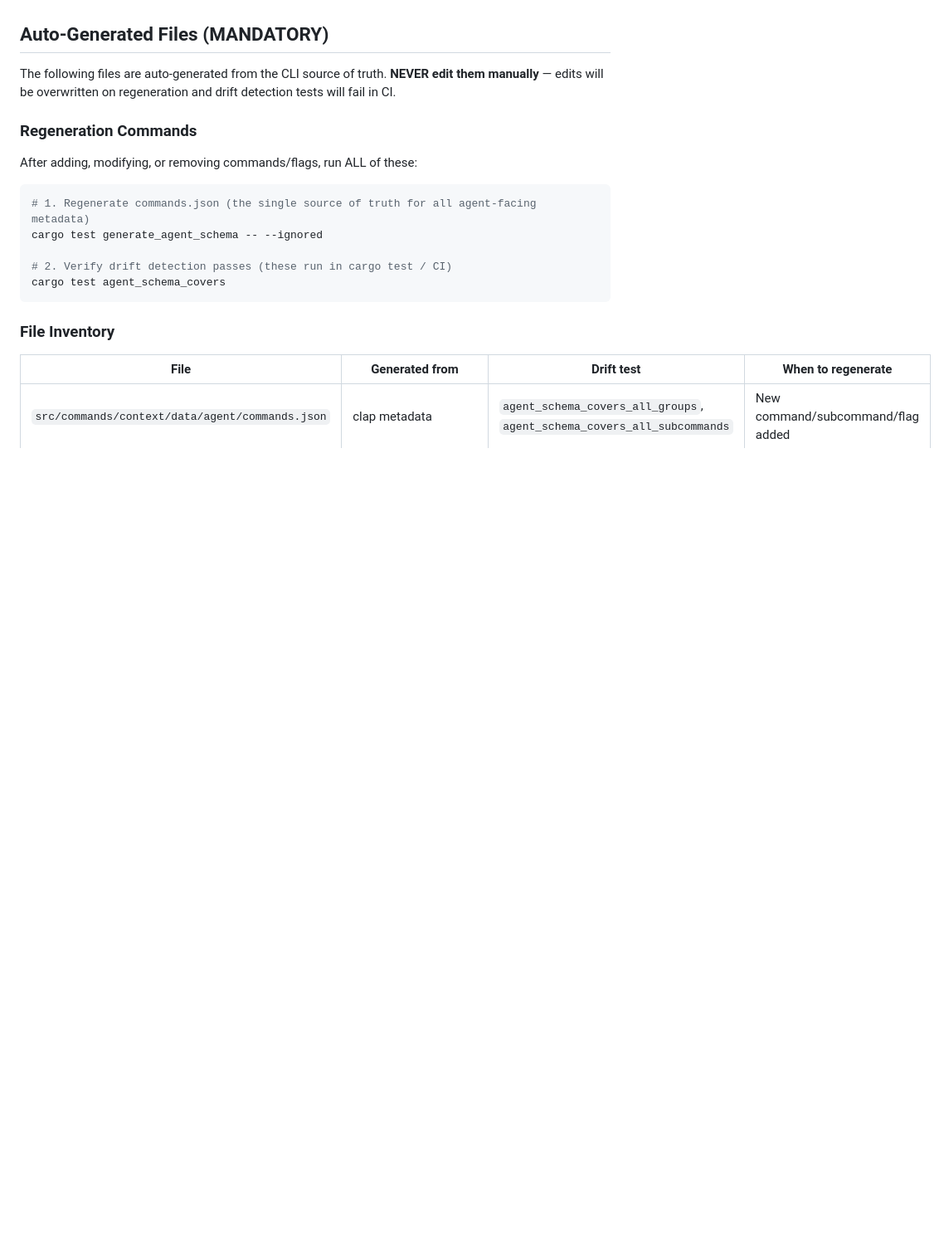
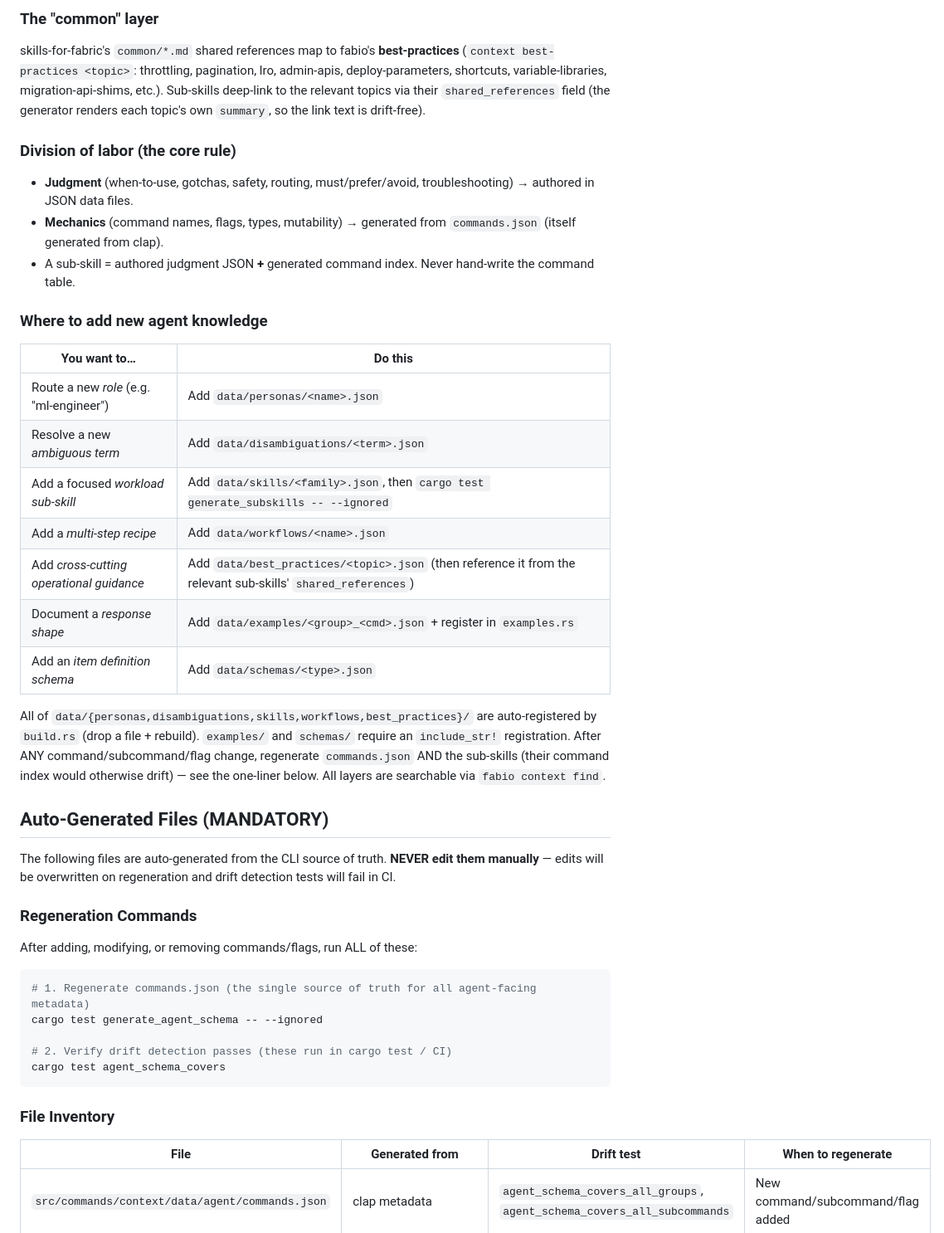
Before and after one commit to cmaneu/fabio, a Markdown page: AGENTS.md, the part around one of its changes. Shown at 83% size. Rendered like a GitHub page; blank space fills up the shorter version.

Commit message:
docs(agents): document the layered agent knowledge architecture
Add a consolidated "Agent Knowledge Architecture (MANDATORY READING)" section
so future development puts agent-facing knowledge in the correct layer:

- L1 personas + disambiguations (authored, auto-registered)
- L2 intent-scoped sub-skills (generated from judgment JSON + commands.json)
- L3 mechanics (workflows/best-practices/examples/schemas + clap)
- the "common" layer mapping (best-practices <-> shared_references)
- the core division-of-labor rule (judgment authored, mechanics generated)
- a "where to add new agent knowledge" routing table

Validated against the promptfoo eval: 144/150 completed cases pass (96%),
no regression from the sub-skill enrichment (the eval feeds the root skill,
which was unchanged); all 7 intra-Fabric routing cases pass.

```diff
--- a/AGENTS.md
+++ b/AGENTS.md
@@ -180,7 +194,30 @@ Before pushing changes to the remote, you MUST run the cross-compilation check t
+### The "common" layer
+
+skills-for-fabric's `common/*.md` shared references map to fabio's **best-practices** (`context best-practices <topic>`: throttling, pagination, lro, admin-apis, deploy-parameters, shortcuts, variable-libraries, migration-api-shims, etc.). Sub-skills deep-link to the relevant topics via their `shared_references` field (the generator renders each topic's own `summary`, so the link text is drift-free).
+
+### Division of labor (the core rule)
+
+- **Judgment** (when-to-use, gotchas, safety, routing, must/prefer/avoid, troubleshooting) → authored in JSON data files.
+- **Mechanics** (command names, flags, types, mutability) → generated from `commands.json` (itself generated from clap).
+- A sub-skill = authored judgment JSON **+** generated command index. Never hand-write the command table.
+
+### Where to add new agent knowledge
+
+| You want to… | Do this |
+|--------------|---------|
+| Route a new *role* (e.g. "ml-engineer") | Add `data/personas/<name>.json` |
+| Resolve a new *ambiguous term* | Add `data/disambiguations/<term>.json` |
+| Add a focused *workload sub-skill* | Add `data/skills/<family>.json`, then `cargo test generate_subskills -- --ignored` |
+| Add a *multi-step recipe* | Add `data/workflows/<name>.json` |
+| Add *cross-cutting operational guidance* | Add `data/best_practices/<topic>.json` (then reference it from the relevant sub-skills' `shared_references`) |
+| Document a *response shape* | Add `data/examples/<group>_<cmd>.json` + register in `examples.rs` |
+| Add an *item definition schema* | Add `data/schemas/<type>.json` |
+
+All of `data/{personas,disambiguations,skills,workflows,best_practices}/` are auto-registered by `build.rs` (drop a file + rebuild). `examples/` and `schemas/` require an `include_str!` registration. After ANY command/subcommand/flag change, regenerate `commands.json` AND the sub-skills (their command index would otherwise drift) — see the one-liner below. All layers are searchable via `fabio context find`.
+
 ## Auto-Generated Files (MANDATORY)
 
 The following files are auto-generated from the CLI source of truth. **NEVER edit them manually** — edits will be overwritten on regeneration and drift detection tests will fail in CI.
-
 ### Regeneration Commands
 
 After adding, modifying, or removing commands/flags, run ALL of these:
```
Also changed, not shown: other parts of AGENTS.md (+14 -0 lines).
